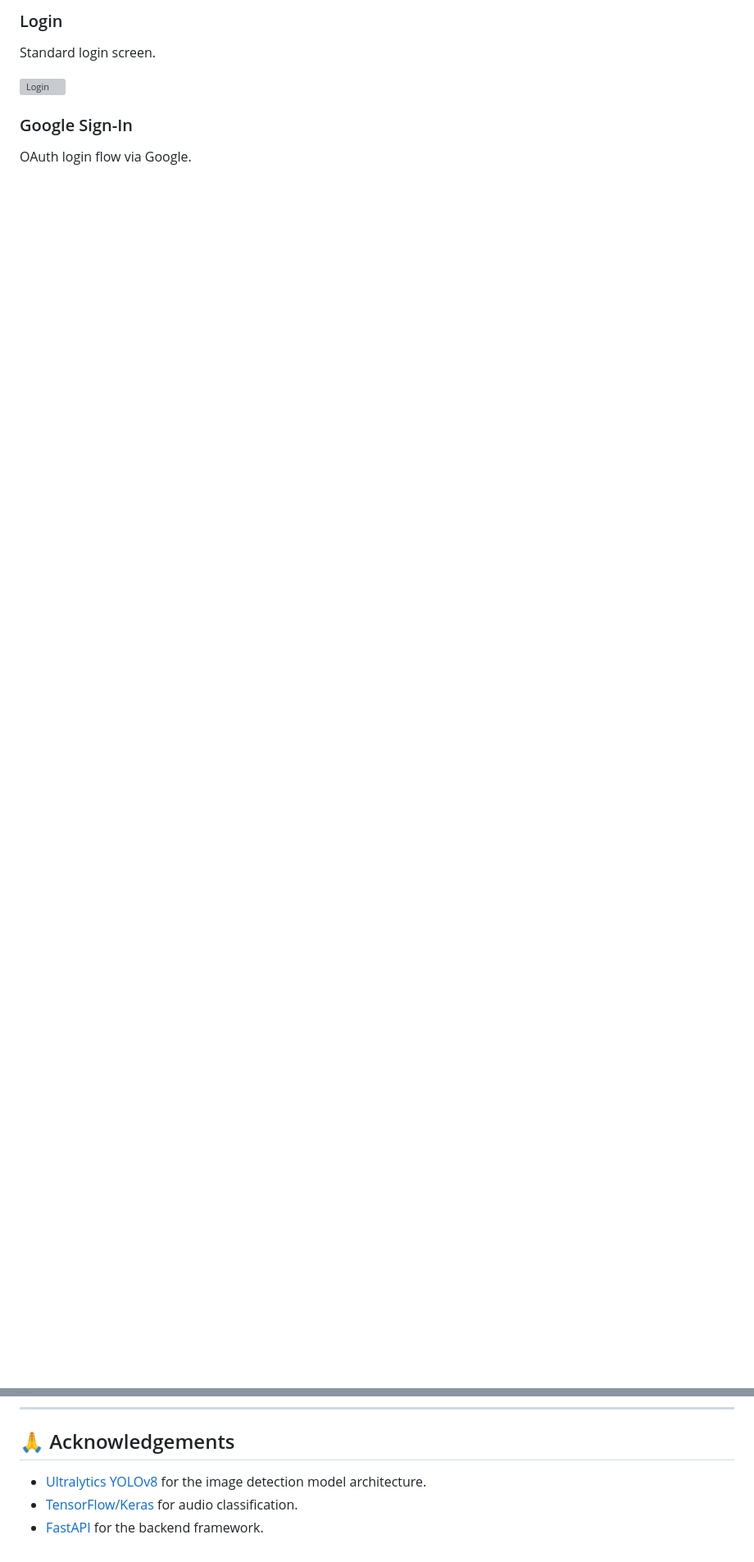
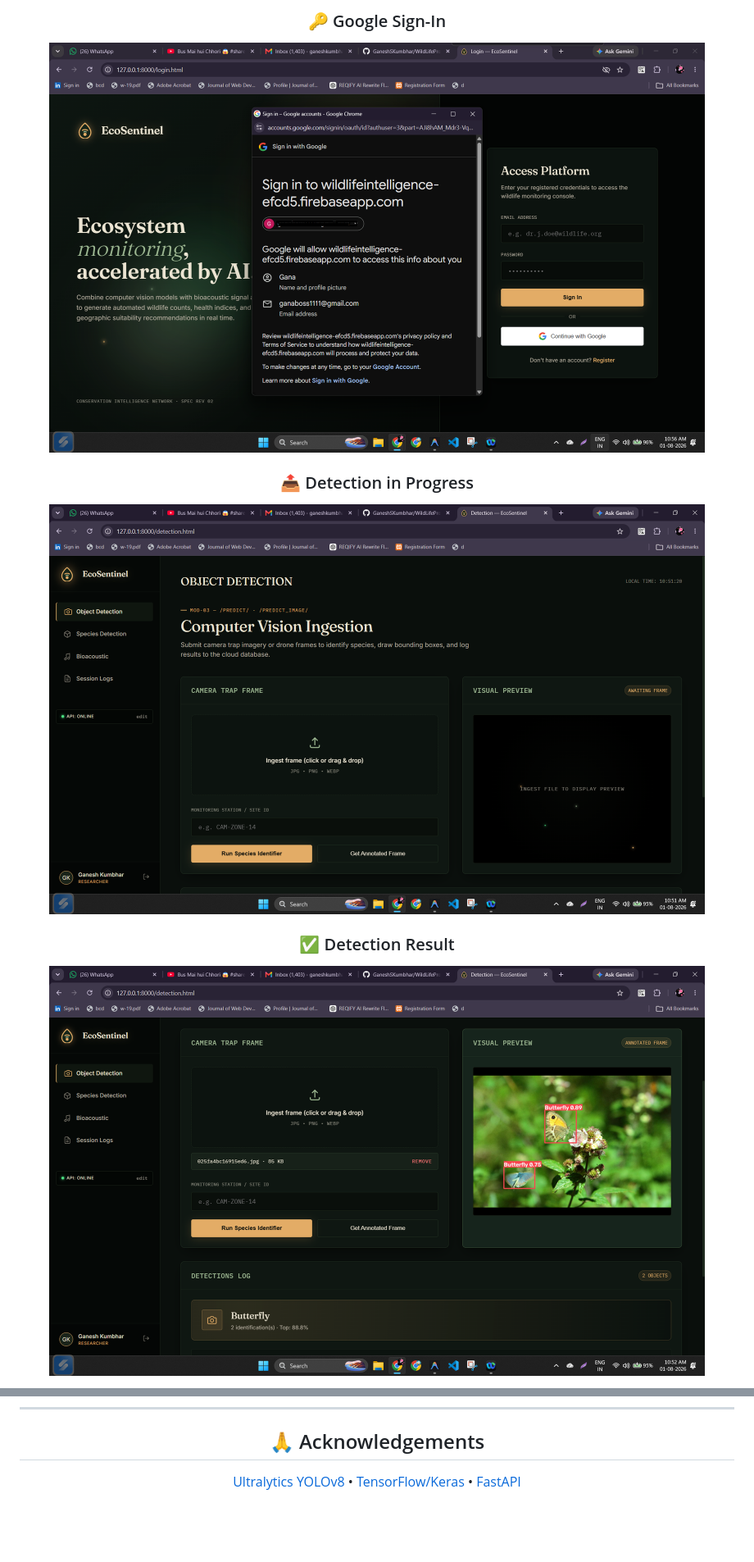
Before and after one commit to GaneshSKumbhar/WildLifeProject, a Markdown page: README.md, 2 parts joined by grey strips. Shown at 82% size. GitHub-like rendering; blank space fills up the shorter version; grey boxes are pictures that could not be loaded.

```diff
--- a/README.md
+++ b/README.md
@@ -208,9 +232,10 @@ Landing page of the application.
 
-### Login
-Standard login screen.
+### 🔑 Google Sign-In
+<img src="images/googleLogin.png" alt="Google Sign-In" width="800"/>
 
-![Login](images/login.png)
+### 📤 Detection in Progress
+<img src="images/detection.png" alt="Detection In Progress" width="800"/>
 
-### Google Sign-In
-OAuth login flow via Google.
+### ✅ Detection Result
+<img src="images/aniamaldetected.png" alt="Animal Detected" width="800"/>
 
@@ -347,5 +362,5 @@ Specify your project's license here (e.g., MIT, Apache 2.0). If unsure, add a `L
 ## 🙏 Acknowledgements
 
-- [Ultralytics YOLOv8](https://github.com/ultralytics/ultralytics) for the image detection model architecture.
-- [TensorFlow/Keras](https://www.tensorflow.org/) for audio classification.
-- [FastAPI](https://fastapi.tiangolo.com/) for the backend framework.
+[Ultralytics YOLOv8](https://github.com/ultralytics/ultralytics) • [TensorFlow/Keras](https://www.tensorflow.org/) • [FastAPI](https://fastapi.tiangolo.com/)
+
+</div>
```
Also changed, not shown: other parts of README.md (+52 -38 lines).
